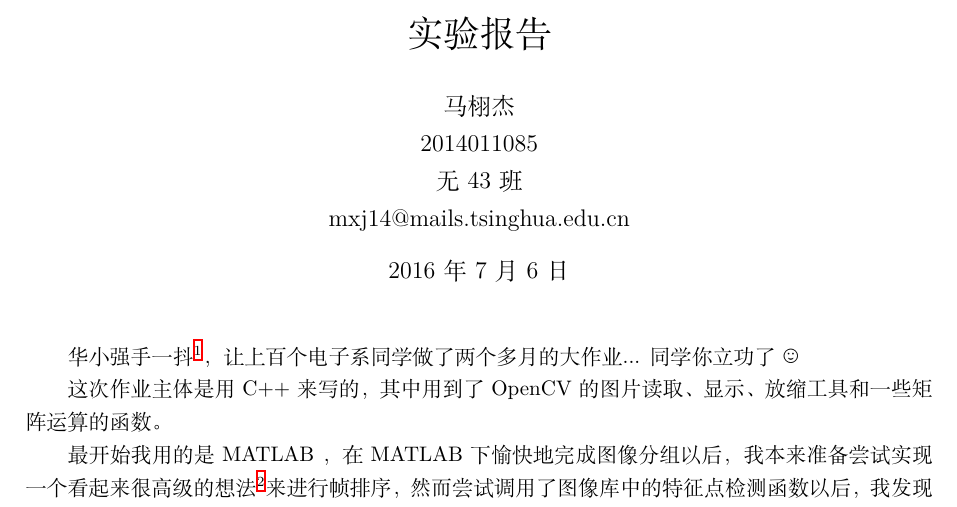
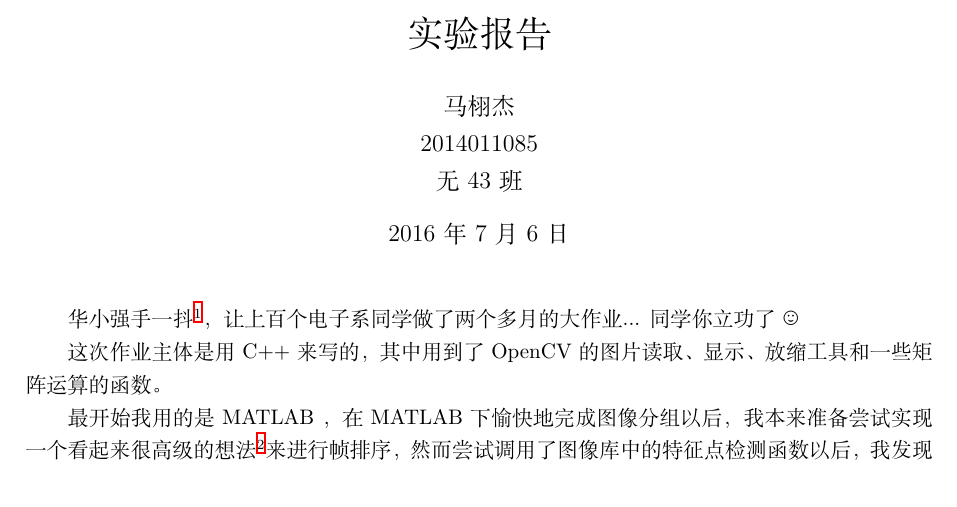
Before and after one commit to ma-xujie/image-sorting, a LaTeX document (report/main.tex): part of page 1 of 7, cut so that both start at the same text. Compiled offline with XeLaTeX.

Commit message:
Update main.tex

```diff
--- a/report/main.tex
+++ b/report/main.tex
@@ -12,7 +12,7 @@
 \ctexset{fontset=fandol}
 
 \title{信号与系统大作业\\实验报告}
-\author{马栩杰\\2014011085\\无43班\\mxj14@mails.tsinghua.edu.cn}
+\author{马栩杰\\2014011085\\无43班}
 \date{\today}
 
 \begin{document}
```
